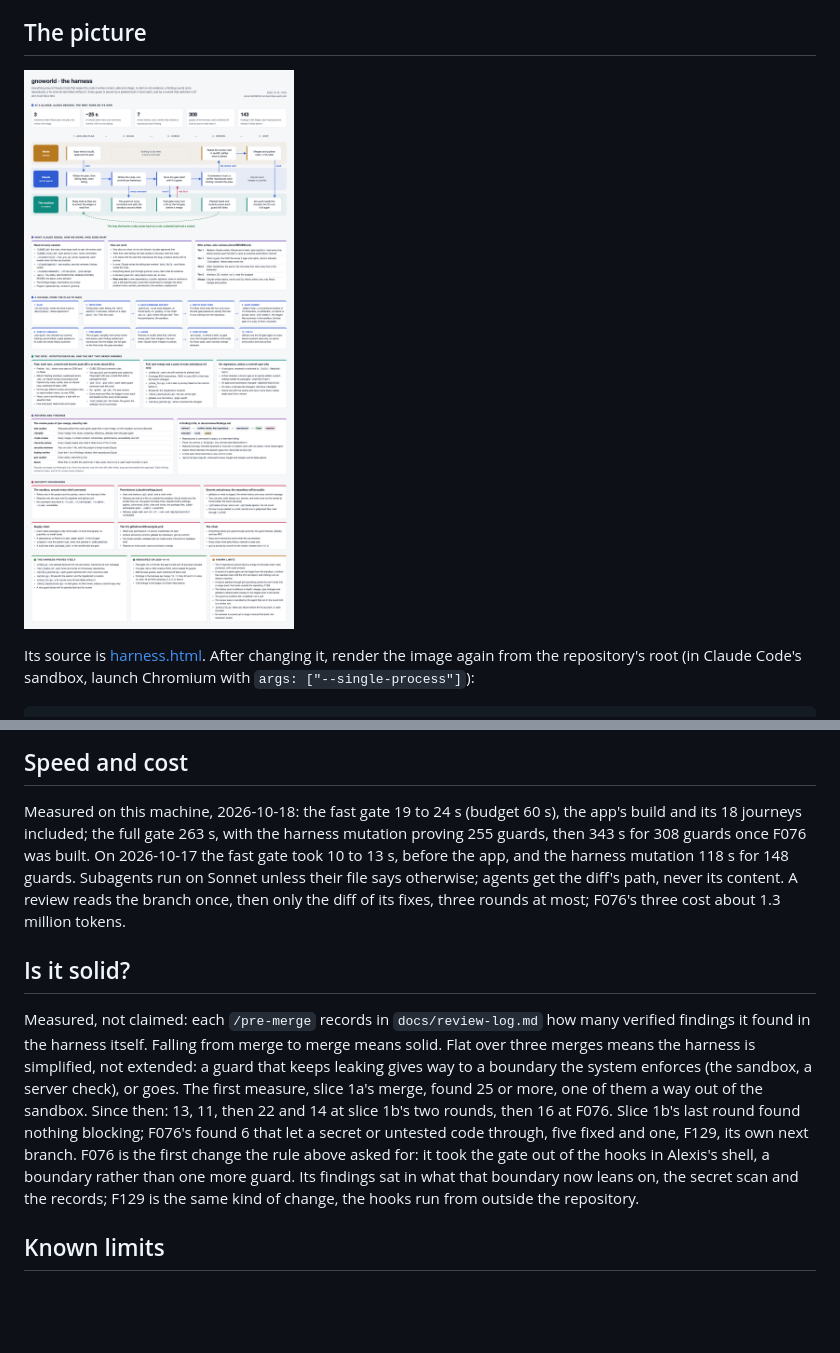
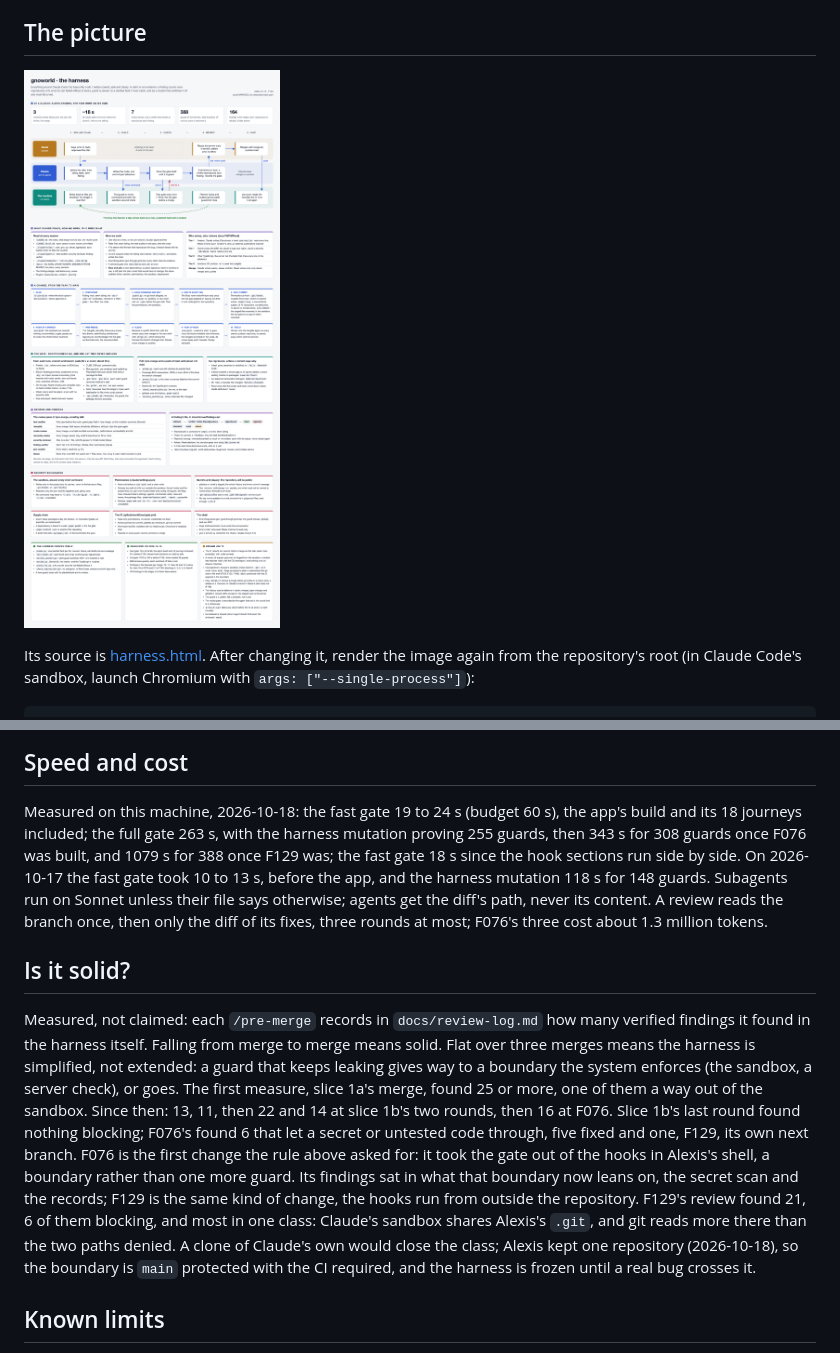
Before and after one commit to alexiscolin/gnoworld, a Markdown page: docs/HARNESS.md, 2 parts joined by grey strips. Rendered like a GitHub page; pictures changed too: docs/harness.png; blank space fills up the shorter version.

Commit message:
docs: the harness's measures after F129, and its one-repository limit

```diff
--- a/docs/HARNESS.md
+++ b/docs/HARNESS.md
@@ -211,7 +211,8 @@ costs context in every session: `chrome-devtools-mcp` (1b), `frontend-design` (2
 
 Measured on this machine, 2026-10-18: the fast gate 19 to 24 s (budget 60 s), the app's
 build and its 18 journeys included; the full gate 263 s, with the harness mutation proving
-255 guards, then 343 s for 308 guards once F076 was built. On 2026-10-17 the fast gate took 10 to 13 s, before the app, and the harness
+255 guards, then 343 s for 308 guards once F076 was built, and 1079 s for 388 once F129 was;
+the fast gate 18 s since the hook sections run side by side. On 2026-10-17 the fast gate took 10 to 13 s, before the app, and the harness
 mutation 118 s for 148 guards. Subagents run on Sonnet unless their file says otherwise;
 agents get the diff's path, never its content. A review reads the branch once, then only the
 diff of its fixes, three rounds at most; F076's three cost about 1.3 million tokens.
@@ -228,7 +229,11 @@ found nothing blocking; F076's found 6 that let a secret or untested code throug
 and one, F129, its own next branch. F076 is the first change the rule above asked for: it took
 the gate out of the hooks in Alexis's shell, a boundary rather than one more guard. Its
 findings sat in what that boundary now leans on, the secret scan and the records; F129 is the
-same kind of change, the hooks run from outside the repository.
+same kind of change, the hooks run from outside the repository. F129's review found 21, 6 of
+them blocking, and most in one class: Claude's sandbox shares Alexis's `.git`, and git reads
+more there than the two paths denied. A clone of Claude's own would close the class; Alexis
+kept one repository (2026-10-18), so the boundary is `main` protected with the CI required,
+and the harness is frozen until a real bug crosses it.
 
 ## Known limits
 
```
Also changed, not shown: 1 other file.
